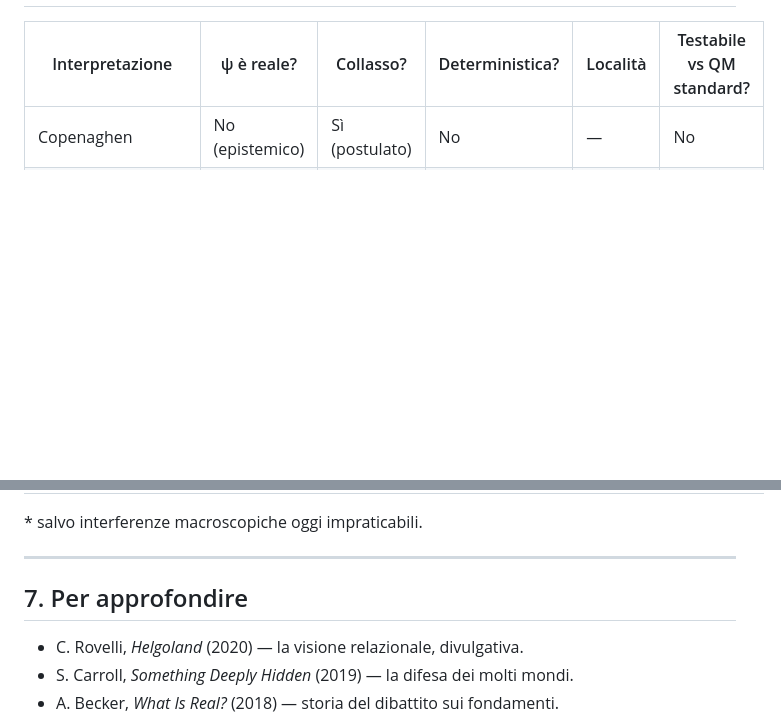
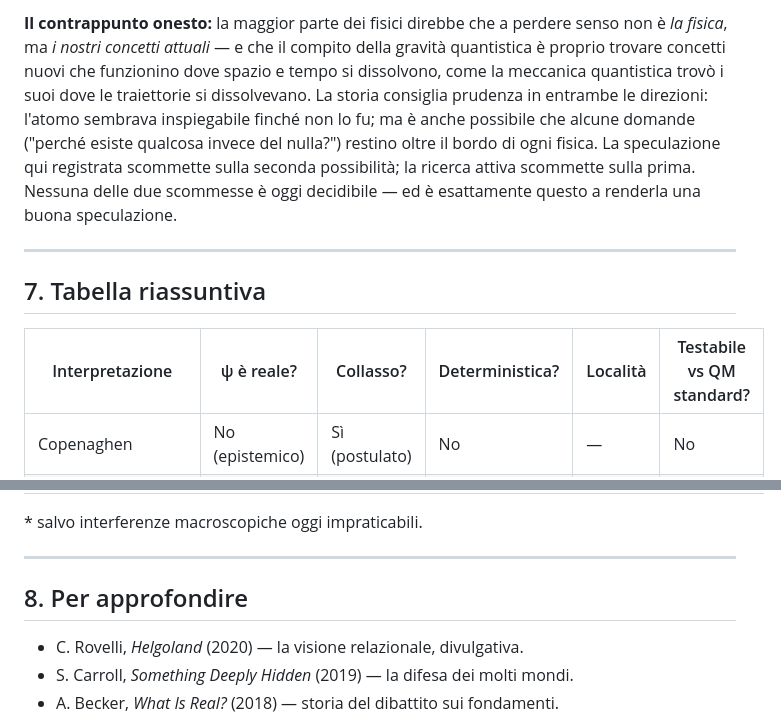
Before and after one commit to rudycen67/Nuovo_progetto, a Markdown page: docs/teorie-quantistiche.md, 2 parts joined by grey strips. GitHub-like rendering; blank space fills up the shorter version.

```diff
--- a/docs/teorie-quantistiche.md
+++ b/docs/teorie-quantistiche.md
@@ -265,3 +354,19 @@ Spunti aperti, da trattare come esperimenti mentali e non come tesi:
+**Il contrappunto onesto:** la maggior parte dei fisici direbbe che a
+perdere senso non è *la fisica*, ma *i nostri concetti attuali* — e che
+il compito della gravità quantistica è proprio trovare concetti nuovi
+che funzionino dove spazio e tempo si dissolvono, come la meccanica
+quantistica trovò i suoi dove le traiettorie si dissolvevano. La storia
+consiglia prudenza in entrambe le direzioni: l'atomo sembrava
+inspiegabile finché non lo fu; ma è anche possibile che alcune domande
+("perché esiste qualcosa invece del nulla?") restino oltre il bordo di
+ogni fisica. La speculazione qui registrata scommette sulla seconda
+possibilità; la ricerca attiva scommette sulla prima. Nessuna delle due
+scommesse è oggi decidibile — ed è esattamente questo a renderla una
+buona speculazione.
+
+---
+
+## 7. Tabella riassuntiva
 
 | Interpretazione | ψ è reale? | Collasso? | Deterministica? | Località | Testabile vs QM standard? |
 |---|---|---|---|---|---|
@@ -277,7 +382,7 @@ Spunti aperti, da trattare come esperimenti mentali e non come tesi:
 
 ---
 
-## 7. Per approfondire
+## 8. Per approfondire
 
 - C. Rovelli, *Helgoland* (2020) — la visione relazionale, divulgativa.
 - S. Carroll, *Something Deeply Hidden* (2019) — la difesa dei molti mondi.
```
Also changed, not shown: other parts of docs/teorie-quantistiche.md (+90 -1 lines).
